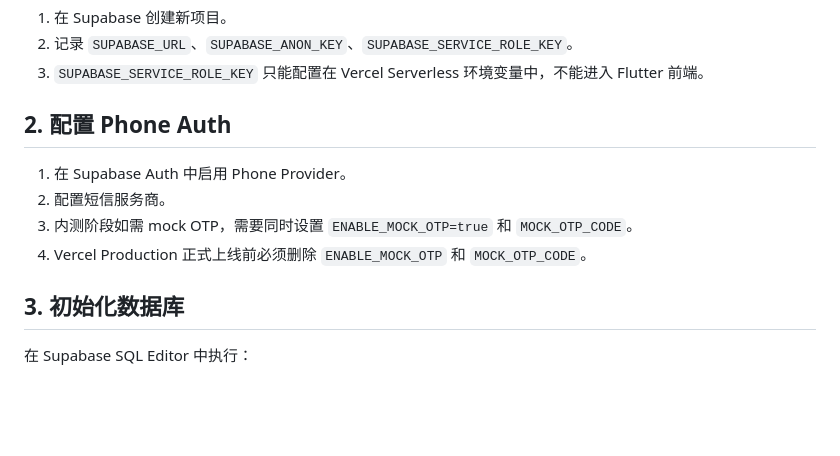
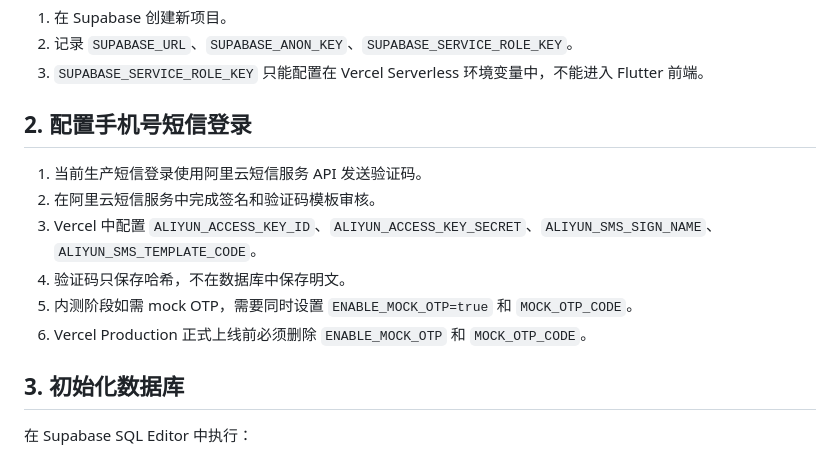
Before and after one commit to yuanwen813-cmd/guoxuewanbao, a Markdown page: docs/DEPLOY_VERCEL_SUPABASE.md, the part around the change. Drawn GitHub-style; blank space fills up the shorter version.

Commit message:
feat: add aliyun sms phone login

```diff
--- a/docs/DEPLOY_VERCEL_SUPABASE.md
+++ b/docs/DEPLOY_VERCEL_SUPABASE.md
@@ -12,12 +12,14 @@
 2. 记录 `SUPABASE_URL`、`SUPABASE_ANON_KEY`、`SUPABASE_SERVICE_ROLE_KEY`。
 3. `SUPABASE_SERVICE_ROLE_KEY` 只能配置在 Vercel Serverless 环境变量中，不能进入 Flutter 前端。
 
-## 2. 配置 Phone Auth
+## 2. 配置手机号短信登录
 
-1. 在 Supabase Auth 中启用 Phone Provider。
-2. 配置短信服务商。
-3. 内测阶段如需 mock OTP，需要同时设置 `ENABLE_MOCK_OTP=true` 和 `MOCK_OTP_CODE`。
-4. Vercel Production 正式上线前必须删除 `ENABLE_MOCK_OTP` 和 `MOCK_OTP_CODE`。
+1. 当前生产短信登录使用阿里云短信服务 API 发送验证码。
+2. 在阿里云短信服务中完成签名和验证码模板审核。
+3. Vercel 中配置 `ALIYUN_ACCESS_KEY_ID`、`ALIYUN_ACCESS_KEY_SECRET`、`ALIYUN_SMS_SIGN_NAME`、`ALIYUN_SMS_TEMPLATE_CODE`。
+4. 验证码只保存哈希，不在数据库中保存明文。
+5. 内测阶段如需 mock OTP，需要同时设置 `ENABLE_MOCK_OTP=true` 和 `MOCK_OTP_CODE`。
+6. Vercel Production 正式上线前必须删除 `ENABLE_MOCK_OTP` 和 `MOCK_OTP_CODE`。
 
 ## 3. 初始化数据库
 
```
